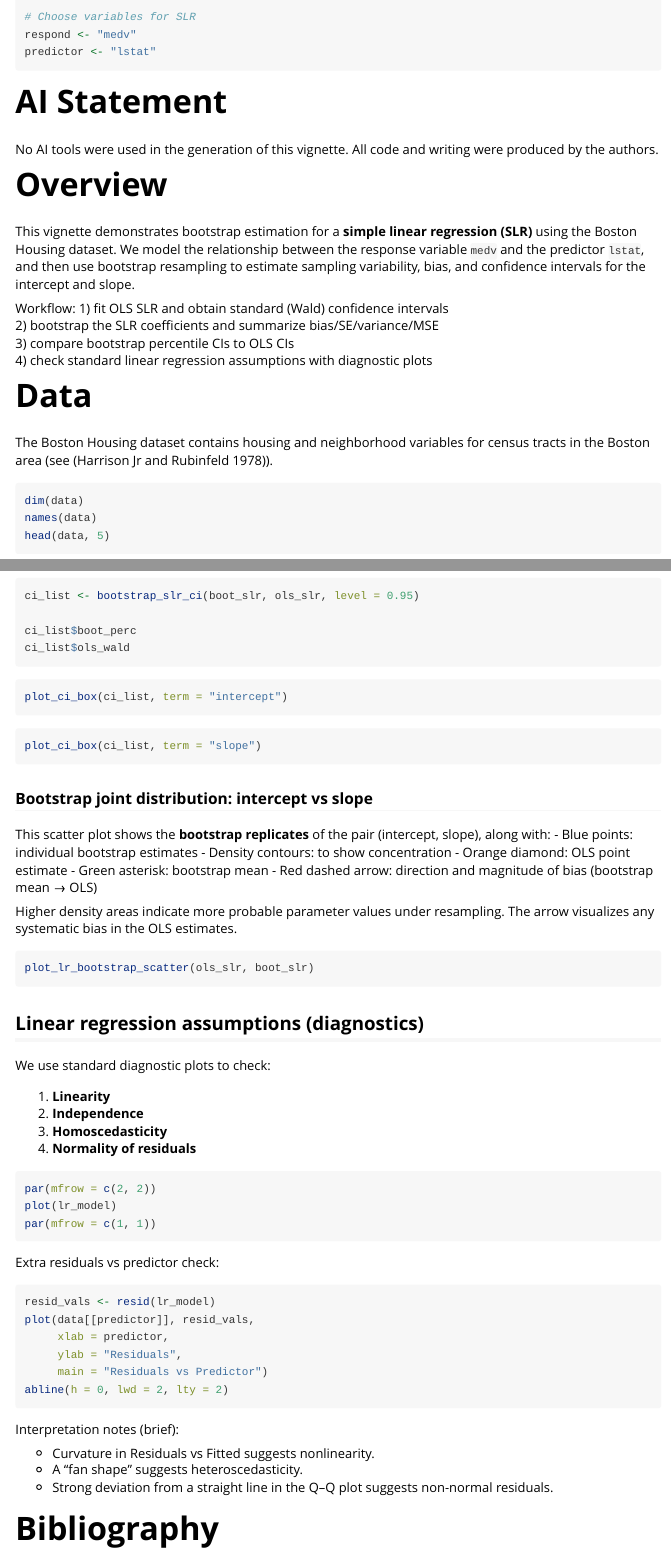
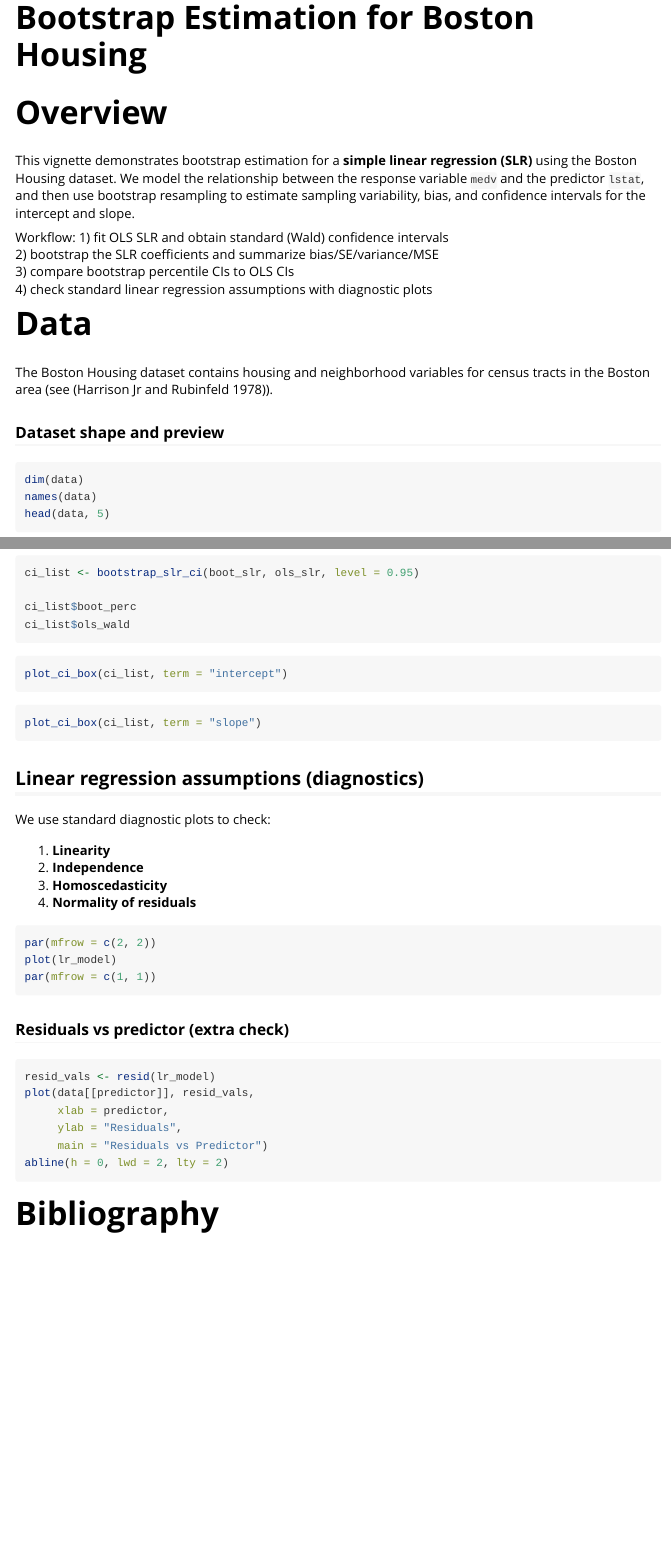
Before and after one commit to clara0510huang/sta380-group-project, an R Markdown document (submission/Basic Implementation/Vingnette.Rmd): the page in a window 1100 px wide, from 210 px down before the commit and from 20 px down after it, and a second part further down, joined at a grey line. Rendered offline with R 4.5, knitr and Pandoc, with nearby package versions; the code chunks are not run, so their results and figures are left out.

Commit message:
Update Vingnette.Rmd

````diff
--- a/submission/Basic Implementation/Vingnette.Rmd
+++ b/submission/Basic Implementation/Vingnette.Rmd
@@ -30,10 +30,6 @@
 respond <- "medv"
 predictor <- "lstat"
 ```
-
-# AI Statement
-
-No AI tools were used in the generation of this vignette. All code and writing were produced by the authors.
 
 # Overview
 
@@ -51,3 +47,4 @@
 
 The Boston Housing dataset contains housing and neighborhood variables for census tracts in the Boston area (see [@harrison1978hedonic]).
 
+### Dataset shape and preview
@@ -160,22 +158,6 @@
 plot_ci_box(ci_list, term = "slope")
 ```
 
-### Bootstrap joint distribution: intercept vs slope
-
-This scatter plot shows the **bootstrap replicates** of the pair (intercept, slope), along with:
-- Blue points: individual bootstrap estimates
-- Density contours: to show concentration
-- Orange diamond: OLS point estimate
-- Green asterisk: bootstrap mean
-- Red dashed arrow: direction and magnitude of bias (bootstrap mean → OLS)
-
-Higher density areas indicate more probable parameter values under resampling.
-The arrow visualizes any systematic bias in the OLS estimates.
-
-```{r bootstrap-joint-scatter, fig.width=8, fig.height=7}
-plot_lr_bootstrap_scatter(ols_slr, boot_slr)
-```
-
 ## Linear regression assumptions (diagnostics)
 
 We use standard diagnostic plots to check:
@@ -202,10 +184,11 @@
 abline(h = 0, lwd = 2, lty = 2)
 ```
 
-Interpretation notes (brief):
+# Bibliography
 
-- Curvature in Residuals vs Fitted suggests nonlinearity.
-- A “fan shape” suggests heteroscedasticity.
-- Strong deviation from a straight line in the Q–Q plot suggests non-normal residuals.
+::: {#refs}
+:::
 
-# Bibliography
+# AI Statement
+
+(Place your final AI statement here according to your course policy.)
````
Also changed, not shown: submission/Basic Implementation/Vingnette.Rmd (13 more changed lines).
